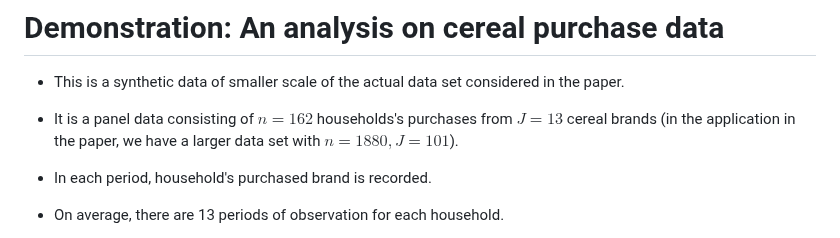
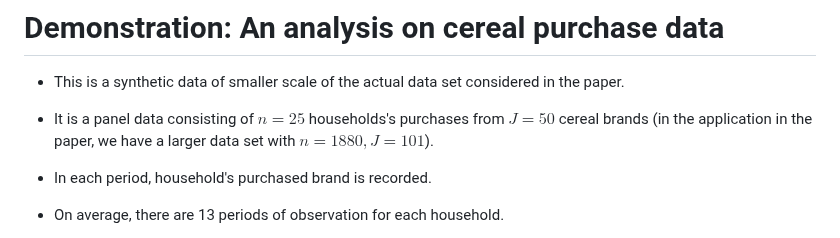
Before and after one commit to shimizu-mcmc/scalable_cs_vignette, a Markdown page: README.md, the part around the change. Drawn GitHub-style.

```diff
--- a/README.md
+++ b/README.md
@@ -102,7 +102,7 @@ Unit | Time | Alternative | price | display | feature
 
 # Demonstration: An analysis on cereal purchase data
 * This is a synthetic data of smaller scale of the actual data set considered in the paper.
-* It is a panel data consisting of $n=162$ households's purchases from $J=13$ cereal brands (in the application in the paper, we have a larger data set with $n=1880, J=101$).
+* It is a panel data consisting of $n=25$ households's purchases from $J=50$ cereal brands (in the application in the paper, we have a larger data set with $n=1880, J=101$).
 * In each period, household's purchased brand is recorded.
 * On average, there are 13 periods of observation for each household.
 * The data also contains information on price of the brands at each of the purchasing occations ($dx=1$) for which a random effect is considered ($dz=1$).
```
